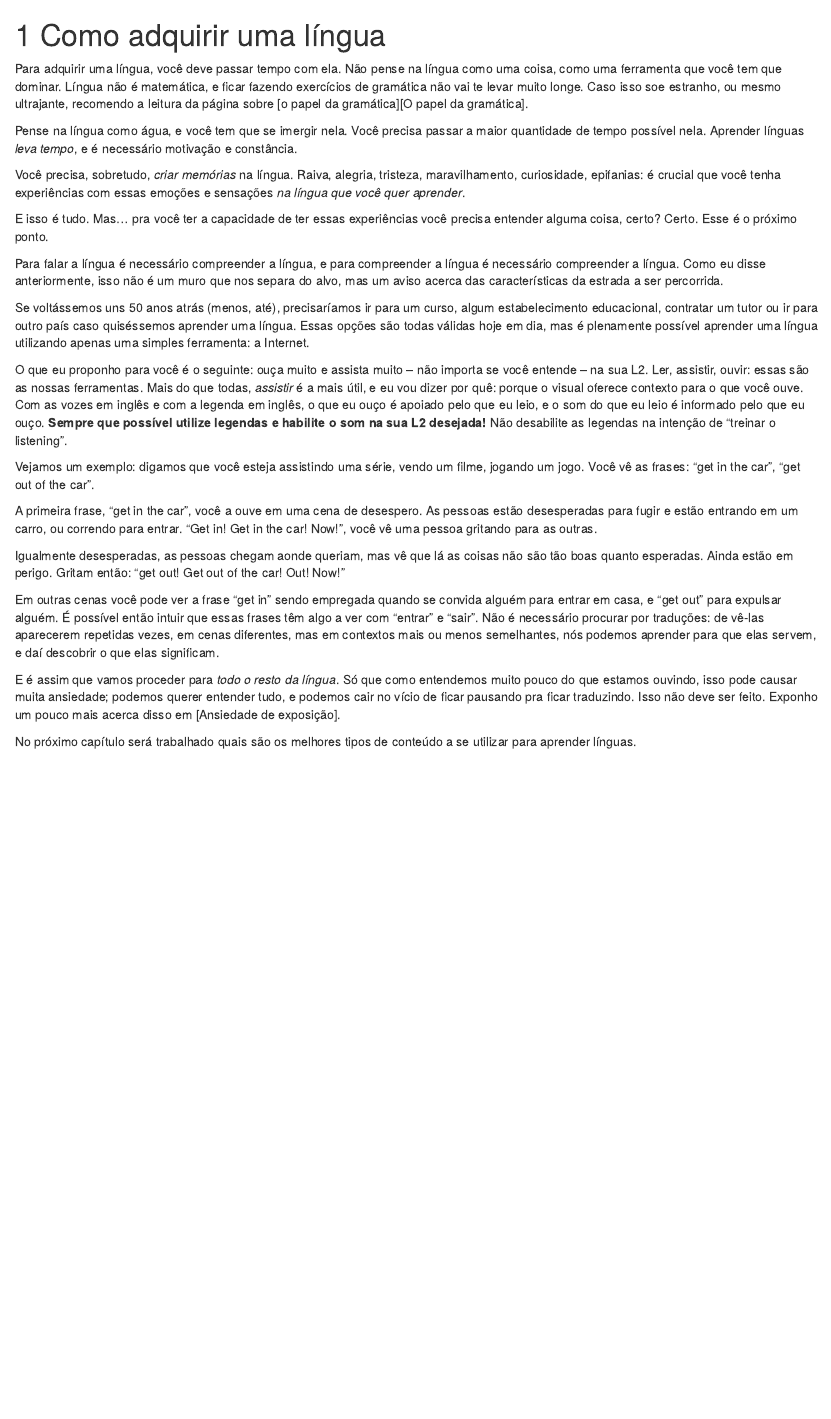
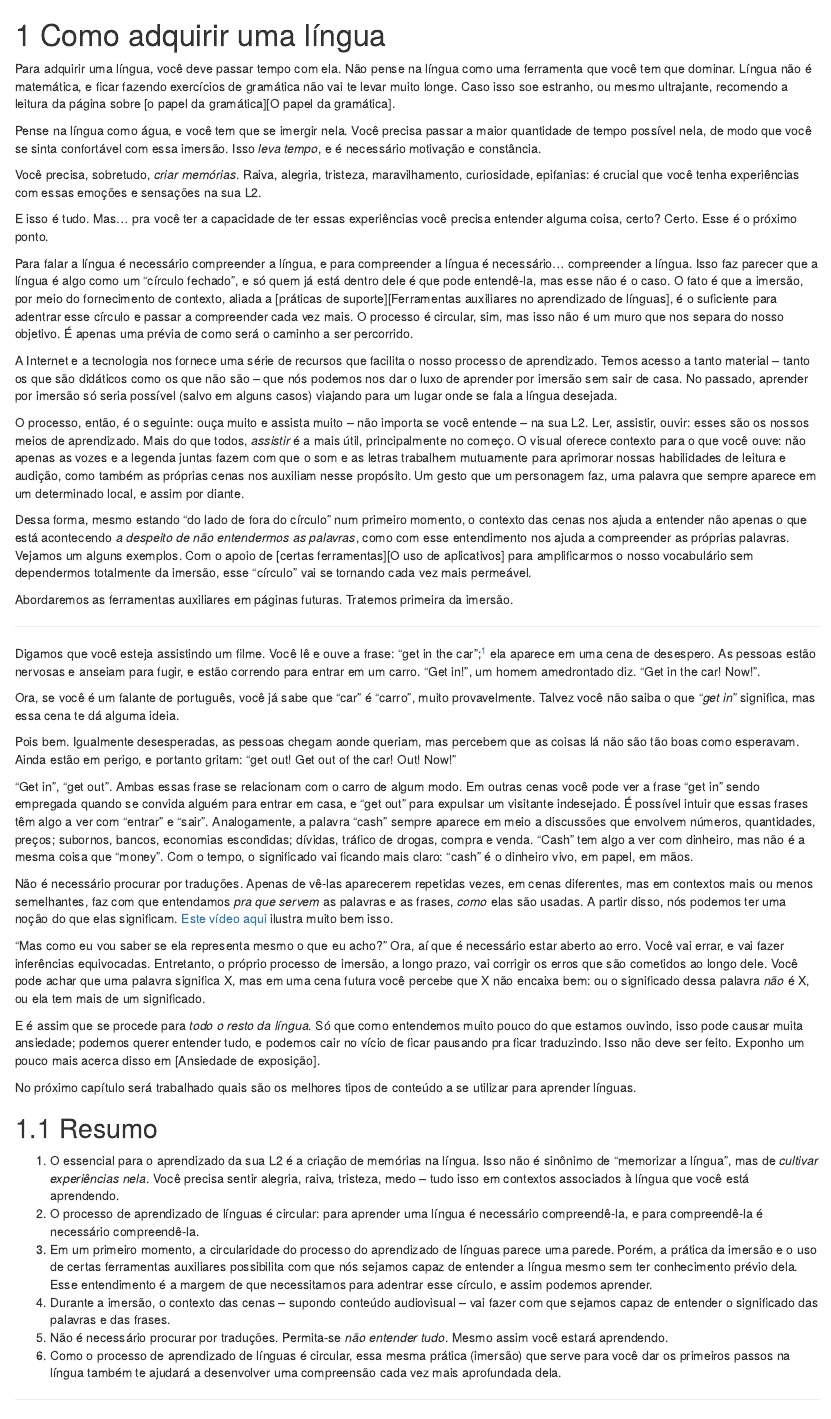
Before and after one commit to paulorssalves/linguas, an R Markdown document (03-o-papel-da-imersao.Rmd): the page in a window 1100 px wide, from its top. Rendered offline with R 4.5, knitr and Pandoc, with nearby package versions; drawn as R Markdown's standard HTML page in place of the format the file asks for.

Commit message:
Realizada revisão do capítulo 03

```diff
--- a/03-o-papel-da-imersao.Rmd
+++ b/03-o-papel-da-imersao.Rmd
@@ -1,27 +1,46 @@
 # Como adquirir uma língua
 
-Para adquirir uma língua, você deve passar tempo com ela. Não pense na língua como uma coisa, como uma ferramenta que você tem que dominar. Língua não é matemática, e ficar fazendo exercícios de gramática não vai te levar muito longe. Caso isso soe estranho, ou mesmo ultrajante, recomendo a leitura da página sobre [o papel da gramática][O papel da gramática].
+Para adquirir uma língua, você deve passar tempo com ela. Não pense na língua como uma ferramenta que você tem que dominar. Língua não é matemática, e ficar fazendo exercícios de gramática não vai te levar muito longe. Caso isso soe estranho, ou mesmo ultrajante, recomendo a leitura da página sobre [o papel da gramática][O papel da gramática].
 
-Pense na língua como água, e você tem que se imergir nela. Você precisa passar a maior quantidade de tempo possível nela. Aprender línguas _leva tempo_, e é necessário motivação e constância.
+Pense na língua como água, e você tem que se imergir nela. Você precisa passar a maior quantidade de tempo possível nela, de modo que você se sinta confortável com essa imersão. Isso _leva tempo_, e é necessário motivação e constância.
 
-Você precisa, sobretudo, _criar memórias_ na língua. Raiva, alegria, tristeza, maravilhamento, curiosidade, epifanias: é crucial que você tenha experiências com essas emoções e sensações _na língua que você quer aprender_.
+Você precisa, sobretudo, _criar memórias_. Raiva, alegria, tristeza, maravilhamento, curiosidade, epifanias: é crucial que você tenha experiências com essas emoções e sensações na sua L2.
 
 E isso é tudo. Mas... pra você ter a capacidade de ter essas experiências você precisa entender alguma coisa, certo? Certo. Esse é o próximo ponto.
 
-Para falar a língua é necessário compreender a língua, e para compreender a língua é necessário compreender a língua. Como eu disse anteriormente, isso não é um muro que nos separa do alvo, mas um aviso acerca das características da estrada a ser percorrida.
+Para falar a língua é necessário compreender a língua, e para compreender a língua é necessário... compreender a língua. Isso faz parecer que a língua é algo como um "círculo fechado", e só quem já está dentro dele é que pode entendê-la, mas esse não é o caso. O fato é que a imersão, por meio do fornecimento de contexto, aliada a [práticas de suporte][Ferramentas auxiliares no aprendizado de línguas], é o suficiente para adentrar esse círculo e passar a compreender cada vez mais. O processo é circular, sim, mas isso não é um muro que nos separa do nosso objetivo. É apenas uma prévia de como será o caminho a ser percorrido.
 
-Se voltássemos uns 50 anos atrás (menos, até), precisaríamos ir para um curso, algum estabelecimento educacional, contratar um tutor ou ir para outro país caso quiséssemos aprender uma língua. Essas opções são todas válidas hoje em dia, mas é plenamente possível aprender uma língua utilizando apenas uma simples ferramenta: a Internet.
+A Internet e a tecnologia nos fornece uma série de recursos que facilita o nosso processo de aprendizado. Temos acesso a tanto material -- tanto os que são didáticos como os que não são -- que nós podemos nos dar o luxo de aprender por imersão sem sair de casa. No passado, aprender por imersão só seria possível (salvo em alguns casos) viajando para um lugar onde se fala a língua desejada.
 
-O que eu proponho para você é o seguinte: ouça muito e assista muito -- não importa se você entende -- na sua L2. Ler, assistir, ouvir: essas são as nossas ferramentas. Mais do que todas, _assistir_ é a mais útil, e eu vou dizer por quê: porque o visual oferece contexto para o que você ouve. Com as vozes em inglês e com a legenda em inglês, o que eu ouço é apoiado pelo que eu leio, e o som do que eu leio é informado pelo que eu ouço. **Sempre que possível utilize legendas e habilite o som na sua L2 desejada!** Não desabilite as legendas na intenção de "treinar o listening".
+O processo, então, é o seguinte: ouça muito e assista muito -- não importa se você entende -- na sua L2. Ler, assistir, ouvir: esses são os nossos meios de aprendizado. Mais do que todos, _assistir_ é a mais útil, principalmente no começo. O visual oferece contexto para o que você ouve: não apenas as vozes e a legenda juntas fazem com que o som e as letras trabalhem mutuamente para aprimorar nossas habilidades de leitura e audição, como também as próprias cenas nos auxiliam nesse propósito. Um gesto que um personagem faz, uma palavra que sempre aparece em um determinado local, e assim por diante.
 
-Vejamos um exemplo: digamos que você esteja assistindo uma série, vendo um filme, jogando um jogo. Você vê as frases: "get in the car", "get out of the car".
+Dessa forma, mesmo estando "do lado de fora do círculo" num primeiro momento, o contexto das cenas nos ajuda a entender não apenas o que está acontecendo _a despeito de não entendermos as palavras_, como com esse entendimento nos ajuda a compreender as próprias palavras. Vejamos um alguns exemplos. Com o apoio de [certas ferramentas][O uso de aplicativos] para amplificarmos o nosso vocabulário sem dependermos totalmente da imersão, esse "círculo" vai se tornando cada vez mais permeável.
 
-A primeira frase, "get in the car", você a ouve em uma cena de desespero. As pessoas estão desesperadas para fugir e estão entrando em um carro, ou correndo para entrar. "Get in! Get in the car! Now!", você vê uma pessoa gritando para as outras.
+Abordaremos as ferramentas auxiliares em páginas futuras. Tratemos primeira da imersão.
 
-Igualmente desesperadas, as pessoas chegam aonde queriam, mas vê que lá as coisas não são tão boas quanto esperadas. Ainda estão em perigo. Gritam então: "get out! Get out of the car! Out! Now!"
+---
 
-Em outras cenas você pode ver a frase "get in" sendo empregada quando se convida alguém para entrar em casa, e "get out" para expulsar alguém. É possível então intuir que essas frases têm algo a ver com "entrar" e "sair". Não é necessário procurar por traduções: de vê-las aparecerem repetidas vezes, em cenas diferentes, mas em contextos mais ou menos semelhantes, nós podemos aprender para que elas servem, e daí descobrir o que elas significam.
+Digamos que você esteja assistindo um filme. Você lê e ouve a frase: "get in the car";^[Para fins didáticos, se você sabe inglês, imagine que não sabe.] ela aparece em uma cena de desespero. As pessoas estão nervosas e anseiam para fugir, e estão correndo para entrar em um carro. "Get in!", um homem amedrontado diz. "Get in the car! Now!".
 
-E é assim que vamos proceder para _todo o resto da língua_. Só que como entendemos muito pouco do que estamos ouvindo, isso pode causar muita ansiedade; podemos querer entender tudo, e podemos cair no vício de ficar pausando pra ficar traduzindo. Isso não deve ser feito. Exponho um pouco mais acerca disso em [Ansiedade de exposição].
+Ora, se você é um falante de português, você já sabe que "car" é "carro", muito provavelmente. Talvez você não saiba o que "_get in_" significa, mas essa cena te dá alguma ideia.
+
+Pois bem. Igualmente desesperadas, as pessoas chegam aonde queriam, mas percebem que as coisas lá não são tão boas como esperavam. Ainda estão em perigo, e portanto gritam: "get out! Get out of the car! Out! Now!"
+
+"Get in", "get out". Ambas essas frase se relacionam com o carro de algum modo. Em outras cenas você pode ver a frase "get in" sendo empregada quando se convida alguém para entrar em casa, e "get out" para expulsar um visitante indesejado. É possível intuir que essas frases têm algo a ver com "entrar" e "sair". Analogamente, a palavra "cash" sempre aparece em meio a discussões que envolvem números, quantidades, preços; subornos, bancos, economias escondidas; dívidas, tráfico de drogas, compra e venda. "Cash" tem algo a ver com dinheiro, mas não é a mesma coisa que "money". Com o tempo, o significado vai ficando mais claro: "cash" é o dinheiro vivo, em papel, em mãos.
+
+Não é necessário procurar por traduções. Apenas de vê-las aparecerem repetidas vezes, em cenas diferentes, mas em contextos mais ou menos semelhantes, faz com que entendamos _pra que servem_ as palavras e as frases, _como_ elas são usadas. A partir disso, nós podemos ter uma noção do que elas significam. [Este vídeo aqui](https://youtu.be/J_EQDtpYSNM) ilustra muito bem isso.
+
+"Mas como eu vou saber se ela representa mesmo o que eu acho?" Ora, aí que é necessário estar aberto ao erro. Você vai errar, e vai fazer inferências equivocadas. Entretanto, o próprio processo de imersão, a longo prazo, vai corrigir os erros que são cometidos ao longo dele. Você pode achar que uma palavra significa X, mas em uma cena futura você percebe que X não encaixa bem: ou o significado dessa palavra _não_ é X, ou ela tem mais de um significado.
+
+E é assim que se procede para _todo o resto da língua_. Só que como entendemos muito pouco do que estamos ouvindo, isso pode causar muita ansiedade; podemos querer entender tudo, e podemos cair no vício de ficar pausando pra ficar traduzindo. Isso não deve ser feito. Exponho um pouco mais acerca disso em [Ansiedade de exposição].
 
 No próximo capítulo será trabalhado quais são os melhores tipos de conteúdo a se utilizar para aprender línguas.
+
+## Resumo
+
+1. O essencial para o aprendizado da sua L2 é a criação de memórias na língua. Isso não é sinônimo de "memorizar a língua", mas de _cultivar experiências nela_. Você precisa sentir alegria, raiva, tristeza, medo -- tudo isso em contextos associados à língua que você está aprendendo.
+2. O processo de aprendizado de línguas é circular: para aprender uma língua é necessário compreendê-la, e para compreendê-la é necessário compreendê-la.
+3. Em um primeiro momento, a circularidade do processo do aprendizado de línguas parece uma parede. Porém, a prática da imersão e o uso de certas ferramentas auxiliares possibilita com que nós sejamos capaz de entender a língua mesmo sem ter conhecimento prévio dela. Esse entendimento é a margem de que necessitamos para adentrar esse círculo, e assim podemos aprender.
+4. Durante a imersão, o contexto das cenas -- supondo conteúdo audiovisual -- vai fazer com que  sejamos capaz de entender o significado das palavras e das frases.
+5. Não é necessário procurar por traduções. Permita-se _não entender tudo_. Mesmo assim você estará aprendendo.
+6. Como o processo de aprendizado de línguas é circular, essa mesma prática (imersão) que serve para você dar os primeiros passos na língua também te ajudará a desenvolver uma compreensão cada vez mais aprofundada dela.
```
Also changed, not shown: 00-TLDR.Rmd (+3 -1 lines), 05-repeticao-espacada.Rmd (+14 -1 lines), README.md.
